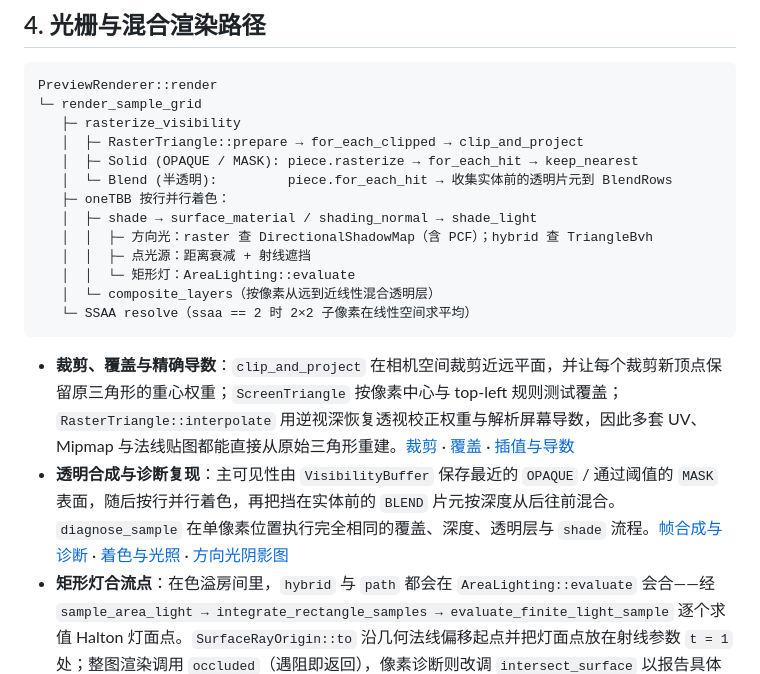
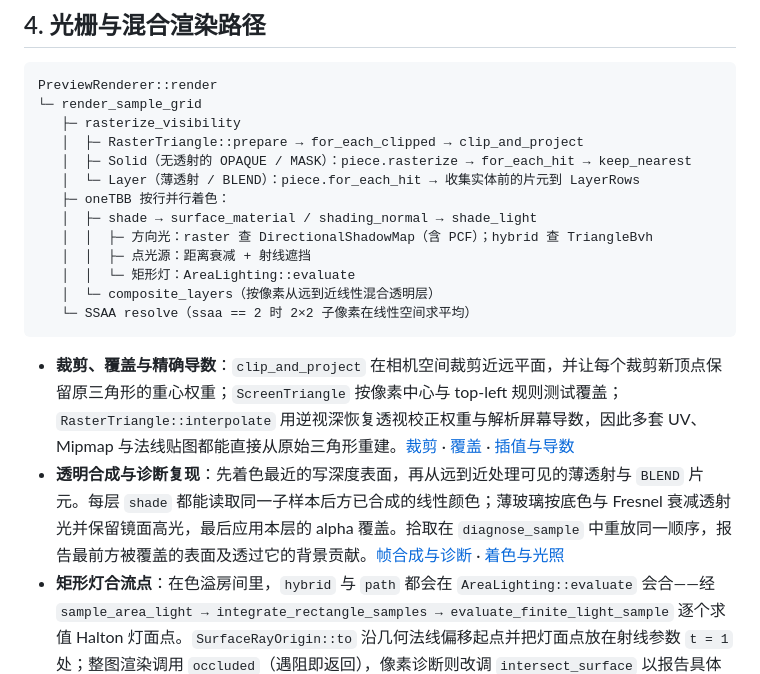
Before and after one commit to Rukkhadevata123/formlight-renderer, a Markdown page: docs/call-paths.md, the part around the change. Rendered like a GitHub page.

````diff
--- a/docs/call-paths.md
+++ b/docs/call-paths.md
@@ -59,8 +59,8 @@ PreviewRenderer::render
 └─ render_sample_grid
    ├─ rasterize_visibility
    │  ├─ RasterTriangle::prepare → for_each_clipped → clip_and_project
-   │  ├─ Solid (OPAQUE / MASK): piece.rasterize → for_each_hit → keep_nearest
-   │  └─ Blend (半透明):         piece.for_each_hit → 收集实体前的透明片元到 BlendRows
+   │  ├─ Solid（无透射的 OPAQUE / MASK）：piece.rasterize → for_each_hit → keep_nearest
+   │  └─ Layer（薄透射 / BLEND）：piece.for_each_hit → 收集实体前的片元到 LayerRows
    ├─ oneTBB 按行并行着色：
    │  ├─ shade → surface_material / shading_normal → shade_light
    │  │  ├─ 方向光：raster 查 DirectionalShadowMap（含 PCF）；hybrid 查 TriangleBvh
@@ -71,7 +71,7 @@ PreviewRenderer::render
 ```
 
 - **裁剪、覆盖与精确导数**：`clip_and_project` 在相机空间裁剪近远平面，并让每个裁剪新顶点保留原三角形的重心权重；`ScreenTriangle` 按像素中心与 top-left 规则测试覆盖；`RasterTriangle::interpolate` 用逆视深恢复透视校正权重与解析屏幕导数，因此多套 UV、Mipmap 与法线贴图都能直接从原始三角形重建。[裁剪](../src/raster/clipping.cpp) · [覆盖](../src/raster/coverage.cppm) · [插值与导数](../src/raster/raster.cppm)
-- **透明合成与诊断复现**：主可见性由 `VisibilityBuffer` 保存最近的 `OPAQUE` / 通过阈值的 `MASK` 表面，随后按行并行着色，再把挡在实体前的 `BLEND` 片元按深度从后往前混合。`diagnose_sample` 在单像素位置执行完全相同的覆盖、深度、透明层与 `shade` 流程。[帧合成与诊断](../src/preview/compositing.cpp) · [着色与光照](../src/preview/shading.cpp) · [方向光阴影图](../src/raster/shadow_map.cppm)
+- **透明合成与诊断复现**：先着色最近的写深度表面，再从远到近处理可见的薄透射与 `BLEND` 片元。每层 `shade` 都能读取同一子样本后方已合成的线性颜色；薄玻璃按底色与 Fresnel 衰减透射光并保留镜面高光，最后应用本层的 alpha 覆盖。拾取在 `diagnose_sample` 中重放同一顺序，报告最前方被覆盖的表面及透过它的背景贡献。[帧合成与诊断](../src/preview/compositing.cpp) · [着色与光照](../src/preview/shading.cpp)
 - **矩形灯合流点**：在色溢房间里，`hybrid` 与 `path` 都会在 `AreaLighting::evaluate` 会合——经 `sample_area_light → integrate_rectangle_samples → evaluate_finite_light_sample` 逐个求值 Halton 灯面点。`SurfaceRayOrigin::to` 沿几何法线偏移起点并把灯面点放在射线参数 `t = 1` 处；整图渲染调用 `occluded`（遇阻即返回），像素诊断则改调 `intersect_surface` 以报告具体遮挡图元。[矩形灯与遮挡查询](../src/lighting/direct_lighting.cppm)
 
 ### 独立入口：可编程自定义 Shader
````
Also changed, not shown: docs/rendering.md (+3 -1 lines), docs/scenes.md (+9 -2 lines), docs/images/car-concept-thin-transmission.png (added), 12 other files.
